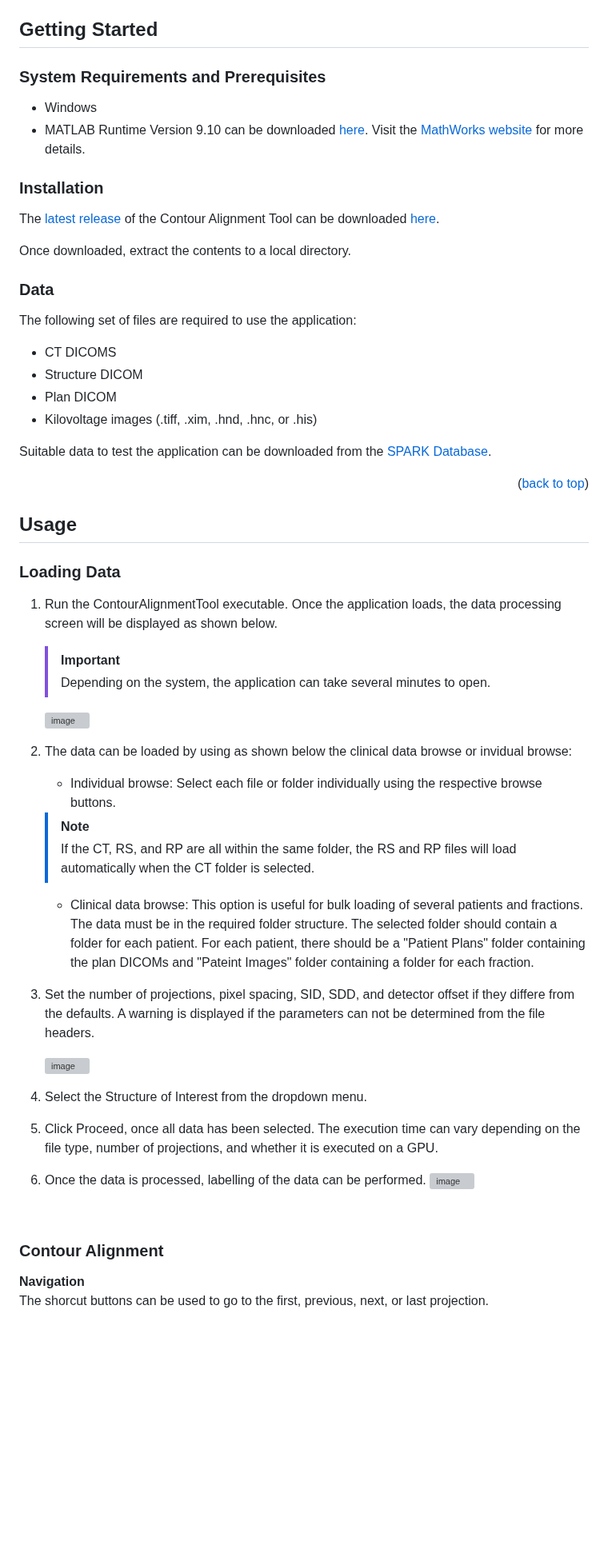
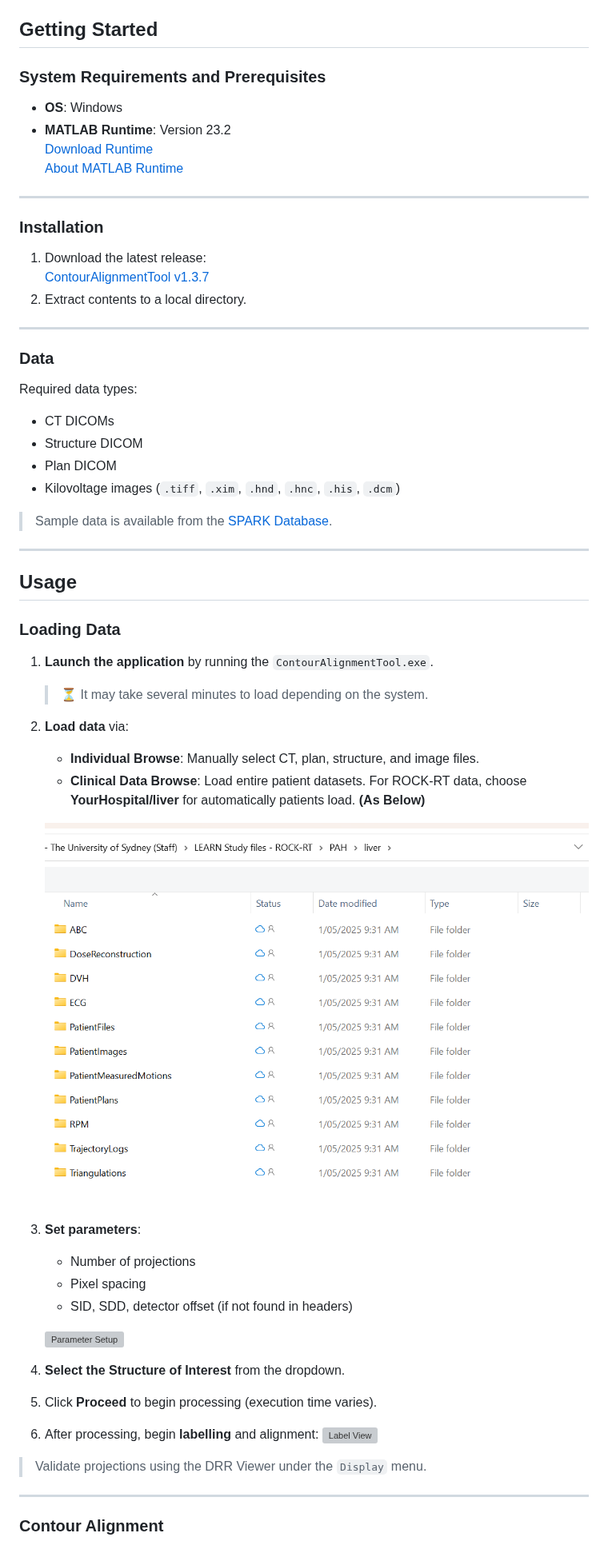
Before and after one commit to Image-X-Institute/contour-alignment-tool, a Markdown page: README.md, the part around one of its changes. Shown at 80% size. Rendered like a GitHub page; pictures changed too: ContourAlignmentTool_resources/instruction-PatientPlanLoad.png (added); blank space fills up the shorter version; grey boxes are pictures that could not be loaded.

```diff
--- a/README.md
+++ b/README.md
@@ -55,49 +54,65 @@ The Contour Alignment Tool is an application designed for aligning 3D contour st
 
 ## Getting Started
+
 ### System Requirements and Prerequisites
-- Windows
-- MATLAB Runtime Version 9.10 can be downloaded [here](https://ssd.mathworks.com/supportfiles/downloads/R2021a/Release/8/deployment_files/installer/complete/win64/MATLAB_Runtime_R2021a_Update_8_win64.zip). Visit the [MathWorks website](https://au.mathworks.com/products/compiler/matlab-runtime.html) for more details.
+
+- **OS**: Windows
+- **MATLAB Runtime**: Version 23.2
+  [Download Runtime](https://ssd.mathworks.com/supportfiles/downloads/R2023b/Release/10/deployment_files/installer/complete/win64/MATLAB_Runtime_R2023b_Update_10_win64.zip)
+  [About MATLAB Runtime](https://au.mathworks.com/products/compiler/matlab-runtime.html)
+
+---
 
 ### Installation
-The [latest release](https://github.com/Image-X-Institute/contour-alignment-tool/releases/latest) of the Contour Alignment Tool can be downloaded [here](https://github.com/Image-X-Institute/contour-alignment-tool/releases/download/v1.3.6/ContourAlignmentTool-v1.3.6.zip).
 
-Once downloaded, extract the contents to a local directory.
+1. Download the latest release:
+   [ContourAlignmentTool v1.3.7](https://github.com/Image-X-Institute/contour-alignment-tool/releases/download/v1.3.7/ContourAlignmentTool.v1.3.7.zip)
+2. Extract contents to a local directory.
+
+---
 
 ### Data
-The following set of files are required to use the application:
-- CT DICOMS
+
+Required data types:
+- CT DICOMs
 - Structure DICOM
 - Plan DICOM
-- Kilovoltage images (.tiff, .xim, .hnd, .hnc, or .his)
+- Kilovoltage images (`.tiff`, `.xim`, `.hnd`, `.hnc`, `.his`, `.dcm`)
 
-Suitable data to test the application can be downloaded from the [SPARK Database](https://ses.library.usyd.edu.au/handle/2123/31090).
+> Sample data is available from the [SPARK Database](https://ses.library.usyd.edu.au/handle/2123/31090).
 
-<p align="right">(<a href="#readme-top">back to top</a>)</p>
-
+---
 
 ## Usage
+
 ### Loading Data
-1.	Run the ContourAlignmentTool executable. Once the application loads, the data processing screen will be displayed as shown below.
-	> [!IMPORTANT]
-	> Depending on the system, the application can take several minutes to open.
 
-	![image](https://github.com/Image-X-Institute/contour-alignment-tool/assets/63682590/c083d152-6e8d-49ae-9d19-ca49de5fb2fc)
-2.	The data can be loaded by using as shown below the clinical data browse or invidual browse:
-    - Individual browse: Select each file or folder individually using the respective browse buttons.
-	> [!NOTE]
- 	> If the CT, RS, and RP are all within the same folder, the RS and RP files will load automatically when the CT folder is selected.
-    - Clinical data browse: This option is useful for bulk loading of several patients and fractions. The data must be in the required folder structure. The selected folder should contain a folder for each patient. For each patient, there should be a "Patient Plans" folder containing the plan DICOMs and "Pateint Images" folder containing a folder for each fraction.
-3.	Set the number of projections, pixel spacing, SID, SDD, and detector offset if they differe from the defaults. A warning is displayed if the parameters can not be determined from the file headers.
+1. **Launch the application** by running the `ContourAlignmentTool.exe`.
+   > ⏳ It may take several minutes to load depending on the system.
 
-	![image](https://github.com/Image-X-Institute/contour-alignment-tool/assets/63682590/056855ba-4241-4db8-9f68-d51157f54e7f)
-4.	Select the Structure of Interest from the dropdown menu.
-5.	Click Proceed, once all data has been selected. The execution time can vary depending on the file type, number of projections, and whether it is executed on a GPU.
-6.	Once the data is processed, labelling of the data can be performed.
-	![image](https://github.com/Image-X-Institute/contour-alignment-tool/assets/63682590/c008bb15-f33d-45a2-8128-b81f123d3a53)
+2. **Load data** via:
+   - **Individual Browse**: Manually select CT, plan, structure, and image files.
+   - **Clinical Data Browse**: Load entire patient datasets. For ROCK-RT data, choose **YourHospital/liver** for automatically patients load. **(As Below)**
 
-<br/>
+   ![Data Loading](ContourAlignmentTool_resources/instruction-PatientPlanLoad.png)
+
+3. **Set parameters**:
+   - Number of projections
+   - Pixel spacing
+   - SID, SDD, detector offset (if not found in headers)
+
+   ![Parameter Setup](https://github.com/Image-X-Institute/contour-alignment-tool/assets/63682590/056855ba-4241-4db8-9f68-d51157f54e7f)
+
+4. **Select the Structure of Interest** from the dropdown.
+
+5. Click **Proceed** to begin processing (execution time varies).
+
+6. After processing, begin **labelling** and alignment:
+   ![Label View](https://github.com/Image-X-Institute/contour-alignment-tool/assets/63682590/c008bb15-f33d-45a2-8128-b81f123d3a53)
+
+> Validate projections using the DRR Viewer under the `Display` menu.
+
+---
 
 ### Contour Alignment
-**Navigation**<br/>
-The shorcut buttons can be used to go to the first, previous, next, or last projection.
 
```
Also changed, not shown: other parts of README.md (+90 -76 lines), README-PST.md (added, +152 -0 lines), ContourAlignmentTool_resources/selection-about.png (added), ContourAlignmentTool_resources/selection-interface.png (added), ContourAlignmentTool_resources/selection-splash.png (added), 11 other files.
